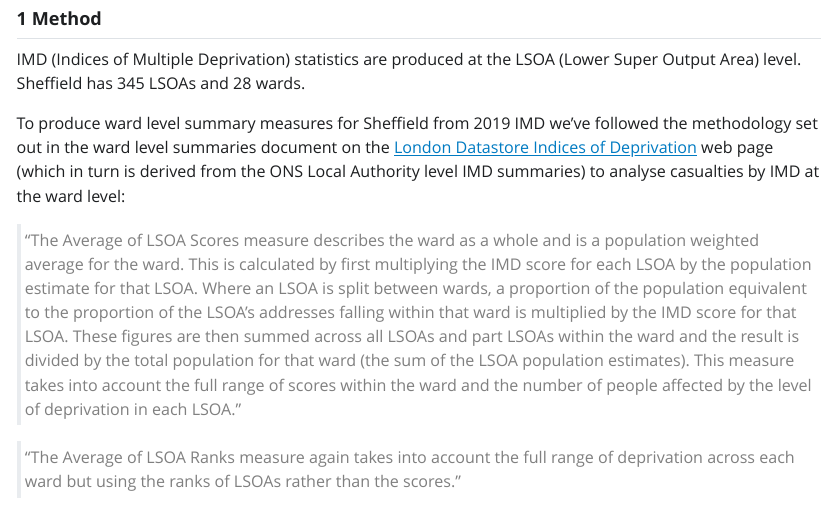
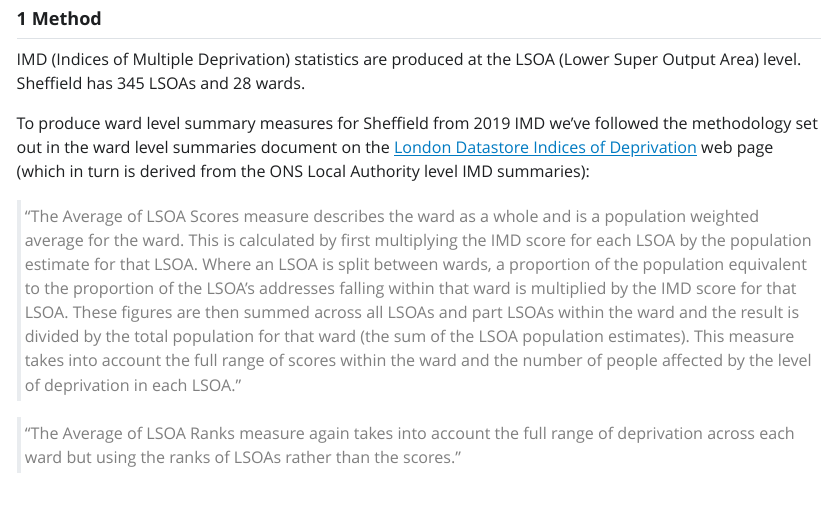
Before and after one commit to scc-pi/imd-ward-sheff, a Quarto document (imd-ward-sheff.qmd): the page in a window 1100 px wide, from 410 px down. The pictures show the output file imd-ward-sheff.html that the author committed with the source, opened offline; Quarto's library style sheets are replaced by a plain one without menus.

Commit message:
Minor wording tweaks

```diff
--- a/imd-ward-sheff.qmd
+++ b/imd-ward-sheff.qmd
@@ -44,7 +44,7 @@ options(scipen=999)
 
 IMD (Indices of Multiple Deprivation) statistics are produced at the LSOA (Lower Super Output Area) level. Sheffield has 345 LSOAs and 28 wards.
 
-To produce ward level summary measures for Sheffield from 2019 IMD we've followed the methodology set out in the ward level summaries document on the [London Datastore Indices of Deprivation](https://data.london.gov.uk/dataset/indices-of-deprivation) web page (which in turn is derived from the ONS Local Authority level IMD summaries) to analyse casualties by IMD at the ward level:
+To produce ward level summary measures for Sheffield from 2019 IMD we've followed the methodology set out in the ward level summaries document on the [London Datastore Indices of Deprivation](https://data.london.gov.uk/dataset/indices-of-deprivation) web page (which in turn is derived from the ONS Local Authority level IMD summaries):
 
 > "The Average of LSOA Scores measure describes the ward as a whole and is a population weighted average for the ward. This is calculated by first multiplying the IMD score for each LSOA by the population estimate for that LSOA. Where an LSOA is split between wards, a proportion of the population equivalent to the proportion of the LSOA’s addresses falling within that ward is multiplied by the IMD score for that LSOA. These figures are then summed across all LSOAs and part LSOAs within the ward and the result is divided by
 the total population for that ward (the sum of the LSOA population estimates). This measure takes into account the full range of scores within the ward and the number of people affected by the level of deprivation in each LSOA."
```
Also changed, not shown: README.md, imd-ward-sheff.html.
